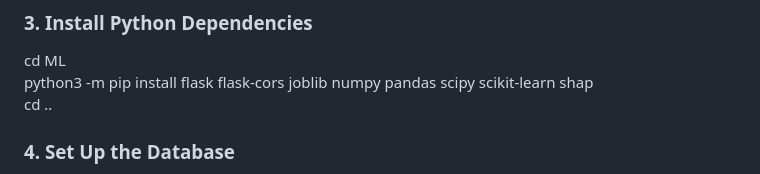
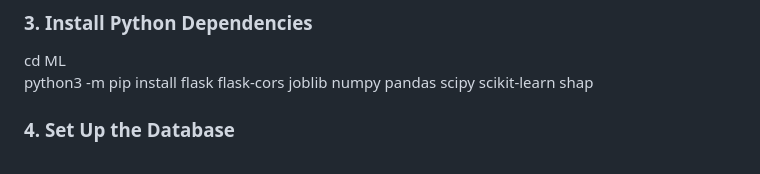
Before and after one commit to DestinyAbuwa/Phishing-Detection-Dashboard, a Markdown page: README.md, the part around the change. Drawn GitHub-style.

Commit message:
Update README to simplify installation steps
Removed unnecessary 'cd ..' command from installation instructions.

```diff
--- a/README.md
+++ b/README.md
@@ -28,7 +28,6 @@ npm install
 ### 3. Install Python Dependencies
 cd ML
 python3 -m pip install flask flask-cors joblib numpy pandas scipy scikit-learn shap
-cd ..
 
 ### 4. Set Up the Database
 - Open MySQL Workbench or your MySQL terminal
```
